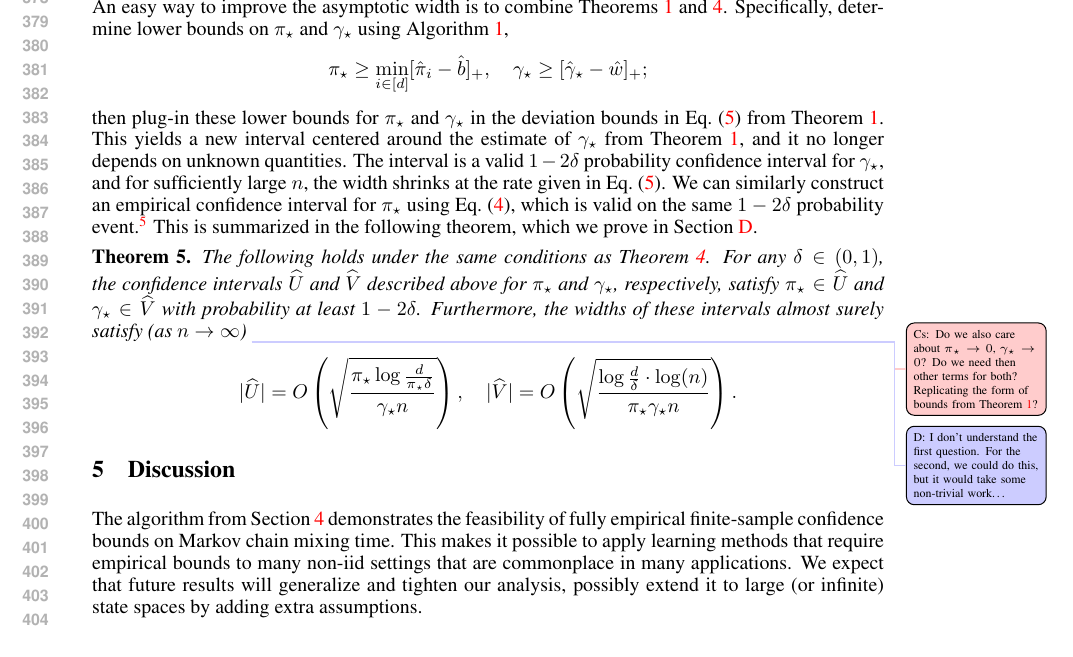
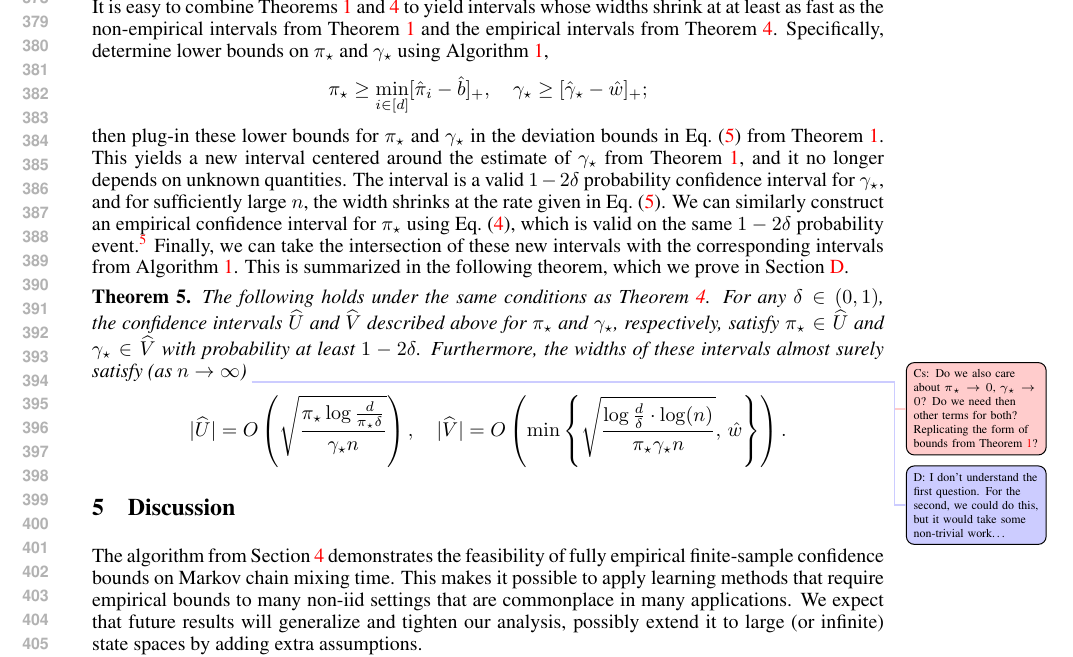
Before and after one commit to Szepi/mixing-time-est, a LaTeX paper (matrix-est.tex, which reads empirical.tex): part of page 8 of 24, cut at the place of the change. Compiled offline with pdfLaTeX.

Commit message:
combined intervals

```diff
--- a/empirical.tex
+++ b/empirical.tex
@@ -334,8 +334,10 @@ The widths of these intervals are somewhat larger than the corresponding
 (non-empirical) intervals from \cref{thm:err}.
 \todoc{This needs to be updated once we finalize the results. By how much are these larger?}
 
-An easy way to improve the asymptotic width is to combine
-\cref{thm:err,thm:empirical}.
+It is easy to combine \cref{thm:err,thm:empirical} to yield intervals
+whose widths shrink at at least as fast as the non-empirical intervals
+from \cref{thm:err} and the empirical intervals from
+\cref{thm:empirical}.
 Specifically, determine lower bounds on $\pimin$ and $\gap$ using
 \cref{alg:empest},
 \[
@@ -360,6 +362,9 @@ $1-2\delta$ probability event.\footnote{%
   It is then possible to ``solve'' for observable bounds on $\pimin$.
   See \cref{app:combined} for details.%
 }
+Finally, we can take the intersection of these new intervals with the
+corresponding intervals from \cref{alg:empest}.
+% XXX now take the intersection
 This is summarized in the following \lcnamecref{thm:combined}, which
 we prove in \cref{app:combined}.
 \begin{theorem}
@@ -385,7 +390,11 @@ we prove in \cref{app:combined}.
     |\wh{V}|
     =
     O\Parens{
-      \sqrt{\frac{\log\frac{d}{\delta}\cdot\log(n)}{\pimin\gap n}}
+      \min\Braces{
+        \sqrt{\frac{\log\frac{d}{\delta}\cdot\log(n)}{\pimin\gap n}}
+        ,\,
+        \hat{w}
+      }
     }
     .
   \]
```
Also changed, not shown: empirical.tex (4 more changed lines).
